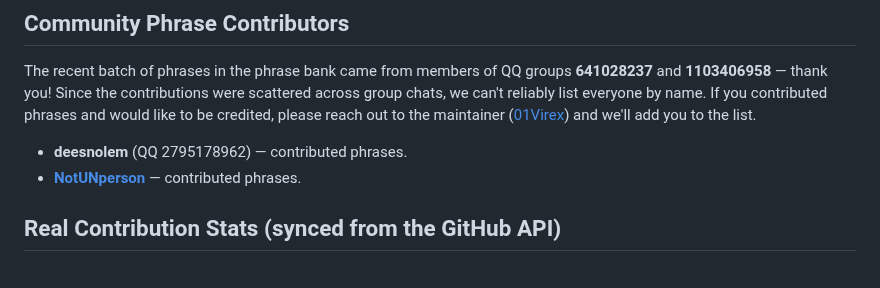
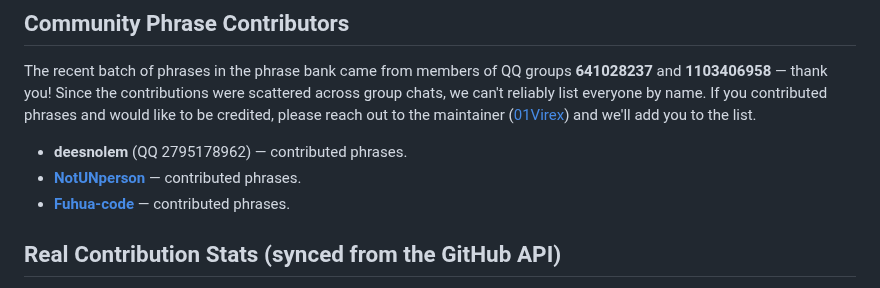
Before and after one commit to 01Virex/dsh-status-rotator, a Markdown page: CONTRIBUTORS.md, the part around the change. Rendered like a GitHub page.

Commit message:
docs: 贡献者名单添加 Fuhua-code

```diff
--- a/CONTRIBUTORS.md
+++ b/CONTRIBUTORS.md
@@ -18,6 +18,7 @@ The recent batch of phrases in the phrase bank came from members of QQ groups **
 
 - **deesnolem** (QQ 2795178962) — contributed phrases.
 - **[NotUNperson](https://github.com/NotUNperson)** — contributed phrases.
+- **[Fuhua-code](https://github.com/Fuhua-code)** — contributed phrases.
 
 ## Real Contribution Stats (synced from the GitHub API)
 
```
Also changed, not shown: CONTRIBUTORS_ZH.md (+2 -1 lines).
